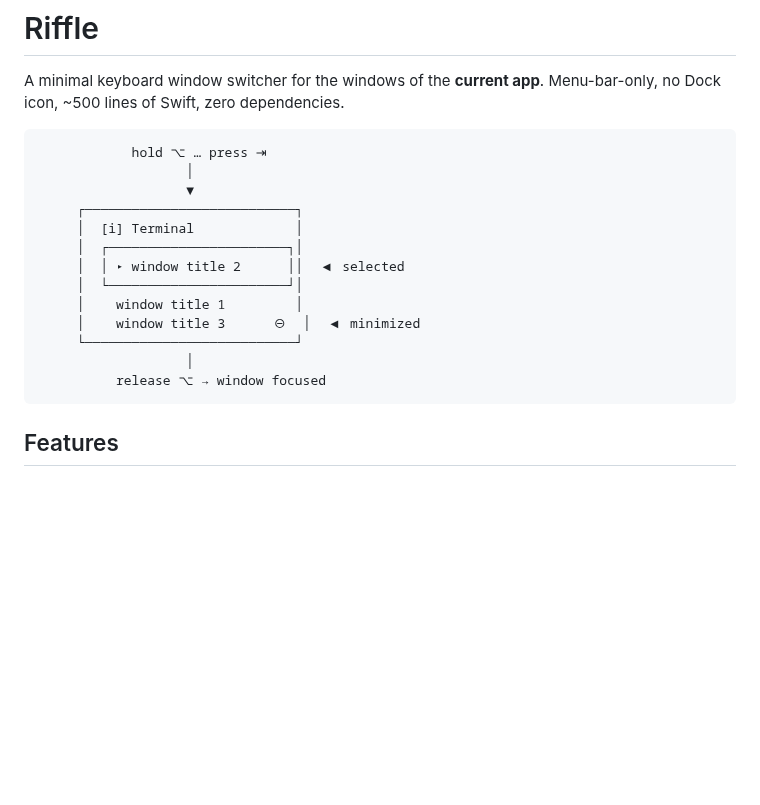
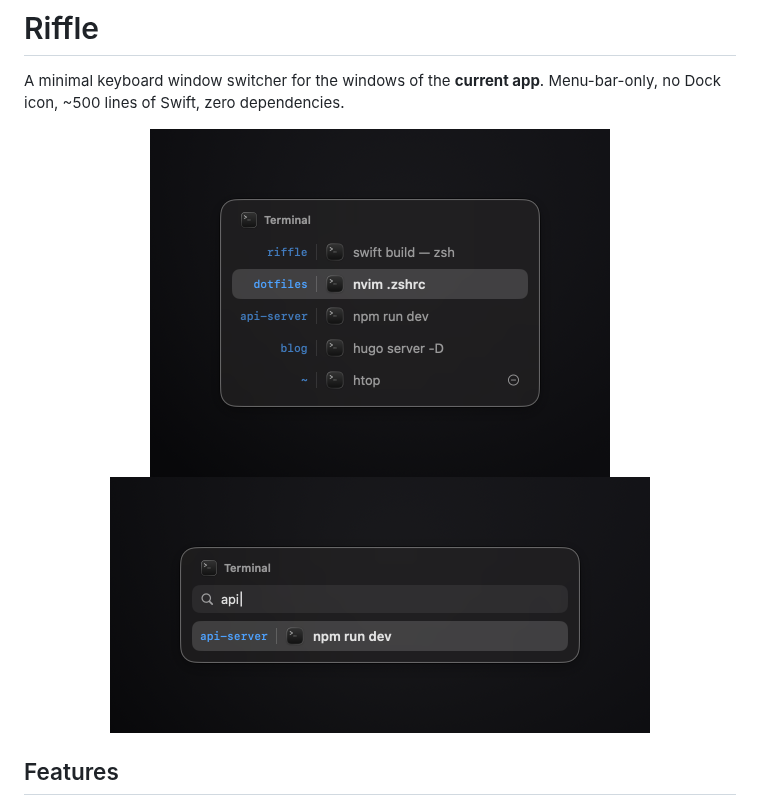
Before and after one commit to voising/riffle, a Markdown page: README.md, the part around the change. Drawn GitHub-style; pictures changed too: branding/screenshots/search.png (added), branding/screenshots/switcher.png (added); blank space fills up the shorter version.

Commit message:
Add screenshots to README

````diff
--- a/README.md
+++ b/README.md
@@ -3,21 +3,10 @@
 A minimal keyboard window switcher for the windows of the **current app**.
 Menu-bar-only, no Dock icon, ~500 lines of Swift, zero dependencies.
 
-```
-            hold ⌥ … press ⇥
-                   │
-                   ▼
-     ┌───────────────────────────┐
-     │  [i] Terminal             │
-     │  ┌───────────────────────┐│
-     │  │ ▸ window title 2      ││  ◀ selected
-     │  └───────────────────────┘│
-     │    window title 1         │
-     │    window title 3      ⊖  │  ◀ minimized
-     └───────────────────────────┘
-                   │
-          release ⌥ → window focused
-```
+<p align="center">
+  <img src="branding/screenshots/switcher.png" width="460" alt="Riffle switcher listing Terminal windows">
+  <img src="branding/screenshots/search.png" width="540" alt="Riffle search mode filtering by \"api\"">
+</p>
 
 ## Features
 
````
Also changed, not shown: 1 other file.
